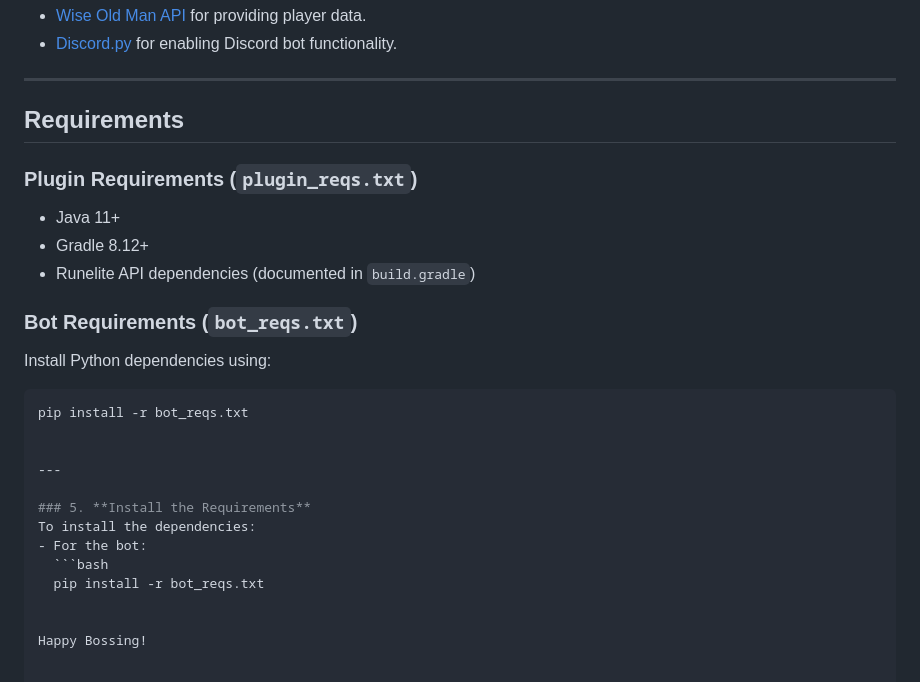
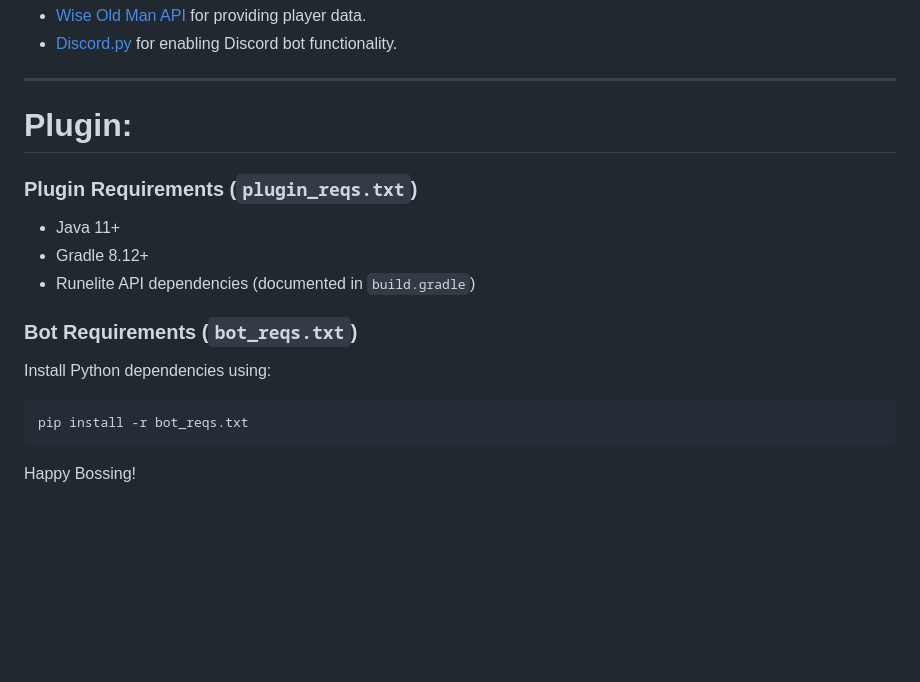
Before and after one commit to ShakyPizza/WOMupdtr, a Markdown page: README.md, the part around the change printed below. GitHub-like rendering; blank space fills up the shorter version.

Commit message:
Updated plugin section of readme, made heading

````diff
--- a/README.md
+++ b/README.md
@@ -111,7 +112,7 @@ This project is licensed under the MIT License. See `LICENSE` for details.
 
 ---
 
-## Requirements
+# Plugin:
 
 ### Plugin Requirements (`plugin_reqs.txt`)
 - Java 11+
@@ -122,15 +123,6 @@ This project is licensed under the MIT License. See `LICENSE` for details.
 Install Python dependencies using:
 ```bash
 pip install -r bot_reqs.txt
-
-
----
-
-### 5. **Install the Requirements**
-To install the dependencies:
-- For the bot:
-  ```bash
-  pip install -r bot_reqs.txt
-
+```
 
 Happy Bossing!
````
Also changed, not shown: other parts of README.md (+1 -0 lines).
